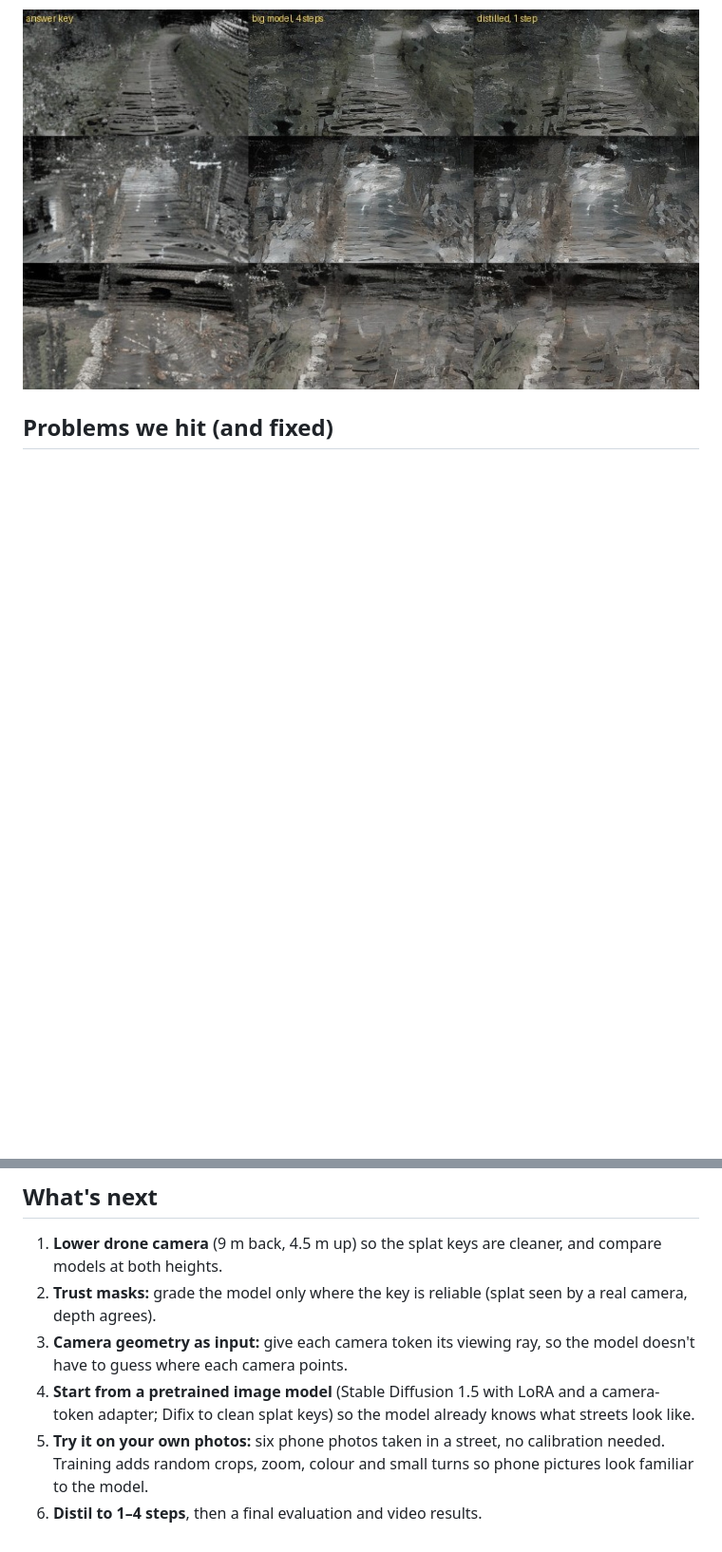
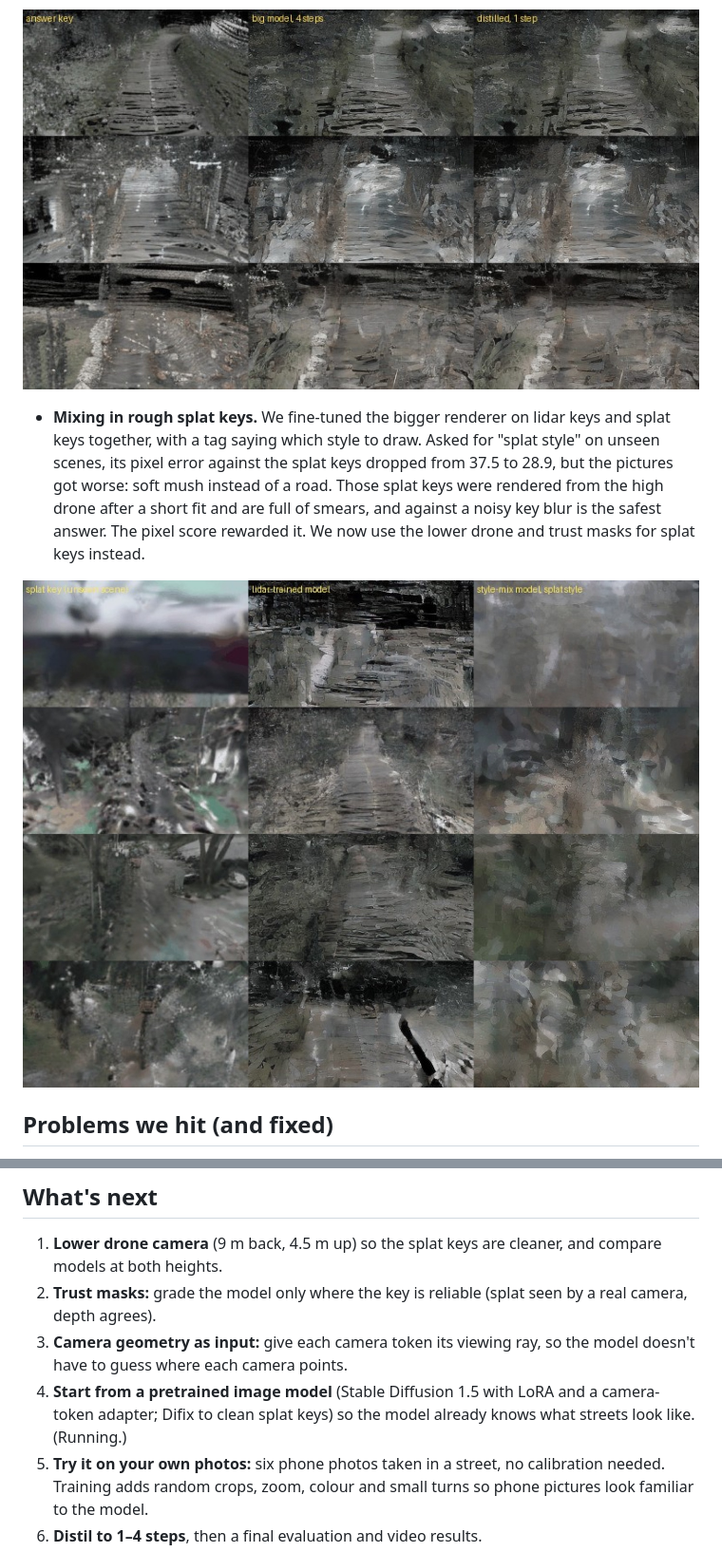
Before and after one commit to TarunTomar122/mini-reality-view, a Markdown page: README.md, 2 parts joined by grey strips. Shown at 95% size. Drawn GitHub-style; pictures changed too: docs/figs/stylemix.jpg (added); blank space fills up the shorter version.

Commit message:
Style-mix with high-drone splat keys: blur, not better
Co-Authored-By: Claude Opus 5.5 <noreply@anthropic.com>

```diff
--- a/README.md
+++ b/README.md
@@ -119,6 +119,14 @@ matches the single-frame model (LPIPS 0.374) and the end-of-scene error drops to
 
 ![Answer key, bigger renderer at 4 steps, distilled renderer at 1 step](docs/figs/distill_sheet.jpg)
 
+- **Mixing in rough splat keys.** We fine-tuned the bigger renderer on lidar keys and splat keys together, with a tag
+  saying which style to draw. Asked for "splat style" on unseen scenes, its pixel error against the splat keys
+  dropped from 37.5 to 28.9, but the pictures got worse: soft mush instead of a road. Those splat keys were rendered
+  from the high drone after a short fit and are full of smears, and against a noisy key blur is the safest answer.
+  The pixel score rewarded it. We now use the lower drone and trust masks for splat keys instead.
+
+![Splat key, lidar-trained model, style-mix model in splat style](docs/figs/stylemix.jpg)
+
 ## Problems we hit (and fixed)
 
 - **Parked car, night scene, crash at step 0.** With the car standing still, the lidar contains exact duplicate
@@ -143,7 +151,7 @@ matches the single-frame model (LPIPS 0.374) and the end-of-scene error drops to
 3. **Camera geometry as input:** give each camera token its viewing ray, so the model doesn't have to guess where each
    camera points.
 4. **Start from a pretrained image model** (Stable Diffusion 1.5 with LoRA and a camera-token adapter; Difix to clean
-   splat keys) so the model already knows what streets look like.
+   splat keys) so the model already knows what streets look like. (Running.)
 5. **Try it on your own photos:** six phone photos taken in a street, no calibration needed. Training adds random
    crops, zoom, colour and small turns so phone pictures look familiar to the model.
 6. **Distil to 1–4 steps**, then a final evaluation and video results.
```
Also changed, not shown: PROGRESS.md (+6 -0 lines).
